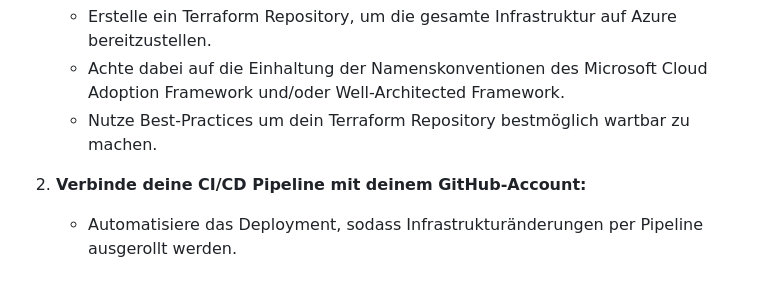
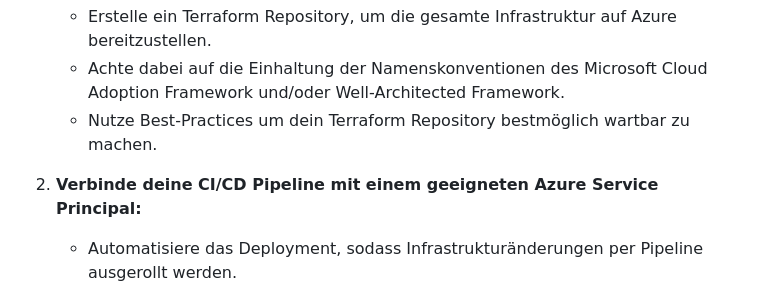
Before and after one commit to jannikdorn/coding-challenge-public, a Markdown page: README.md, the part around the change. GitHub-like rendering.

```diff
--- a/README.md
+++ b/README.md
@@ -79,7 +79,7 @@ docker-compose up --build
     - Achte dabei auf die Einhaltung der Namenskonventionen des Microsoft Cloud Adoption Framework und/oder Well-Architected Framework.
     - Nutze Best-Practices um dein Terraform Repository bestmöglich wartbar zu machen.
 
-2. **Verbinde deine CI/CD Pipeline mit deinem GitHub-Account:**
+2. **Verbinde deine CI/CD Pipeline mit einem geeigneten Azure Service Principal:**
     - Automatisiere das Deployment, sodass Infrastrukturänderungen per Pipeline ausgerollt werden.
 
 ## Präsentation und Abgabe
```
